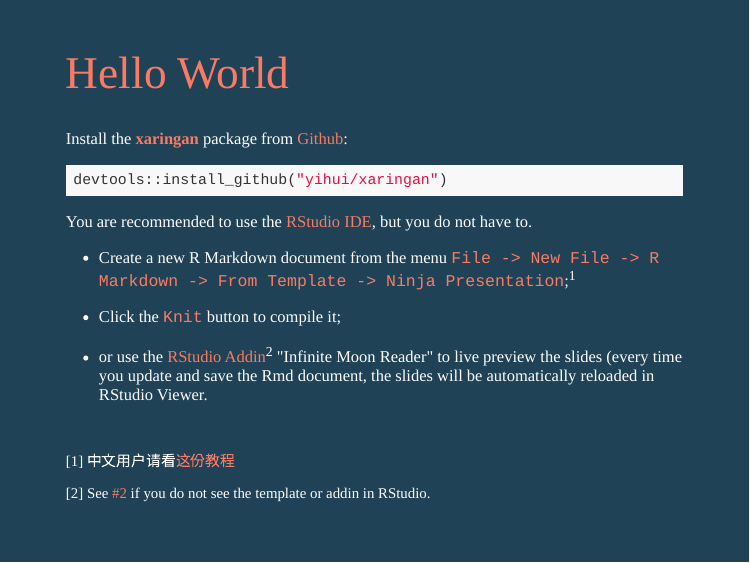
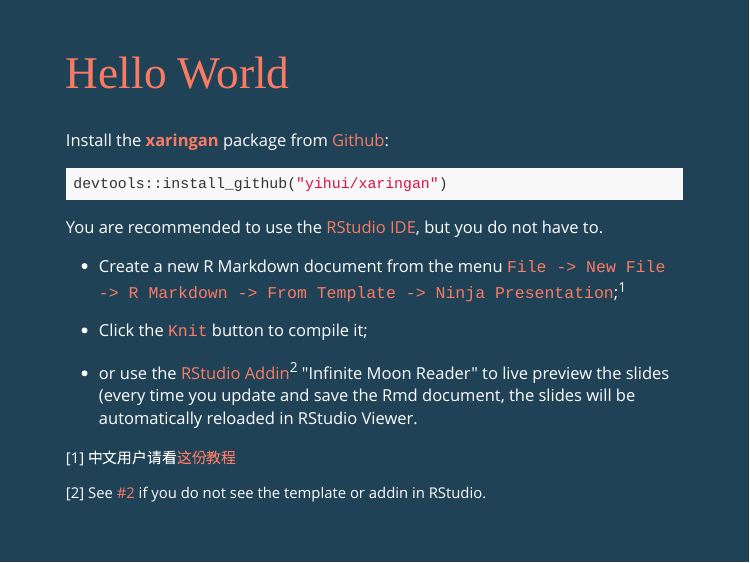
Before and after one commit to FeFortti/integracao_r_bds, an R Markdown document (R/apresentacao.Rmd): page 5 of 35. Rendered offline with R 4.5, knitr and Pandoc, with nearby package versions; the slides are laid out offline by our stand-in for remark.js, each with all of its steps uncovered, in fonts that may differ from those the slides ask for, and without slide numbers, shadows or browser add-ons; some code elsewhere in the file could not run offline; common packages that the code uses without loading them are loaded.

Commit message:
Novas fontes

```diff
--- a/R/xaringan-themer.css
+++ b/R/xaringan-themer.css
@@ -16,18 +16,18 @@
  *    - remarkjs wiki: https://github.com/gnab/remark/wiki
  *
  * ------------------------------------------------------- */
-@import url(https://fonts.googleapis.com/css?family=Montserrat:300,300i);
-@import url(https://fonts.googleapis.com/css?family=Josefin+Sans);
-@import url(https://fonts.googleapis.com/css?family=Droid+Mono);
+@import url(https://fonts.googleapis.com/css?family=Open+Sans:400,400i);
+@import url(https://fonts.googleapis.com/css?family=Arvo);
+@import url(https://fonts.googleapis.com/css?family=Fira+Code);
 
 
 body {
-  font-family: Montserrat, 'Palatino Linotype', 'Book Antiqua', Palatino, 'Microsoft YaHei', 'Songti SC', serif;
-  font-weight: 300;
+  font-family: Open Sans, 'Palatino Linotype', 'Book Antiqua', Palatino, 'Microsoft YaHei', 'Songti SC', serif;
+  font-weight: 400;
   color: #FEFDFD;
 }
 h1, h2, h3 {
-  font-family: Josefin Sans;
+  font-family: Arvo;
   font-weight: normal;
   color: #F97B64;
 }
@@ -49,7 +49,7 @@
     font-size: 35px;
 }
 .remark-code, .remark-inline-code {
-  font-family: Droid Mono, 'Lucida Console', Monaco, monospace;
+  font-family: Fira Code, 'Lucida Console', Monaco, monospace;
 }
 .remark-code {
   font-size: 0.9em;
```
Also changed, not shown: R/apresentacao.Rmd (+3 -3 lines), R/apresentacao.html, R/apresentacao_files/figure-html/cars-1.svg.
